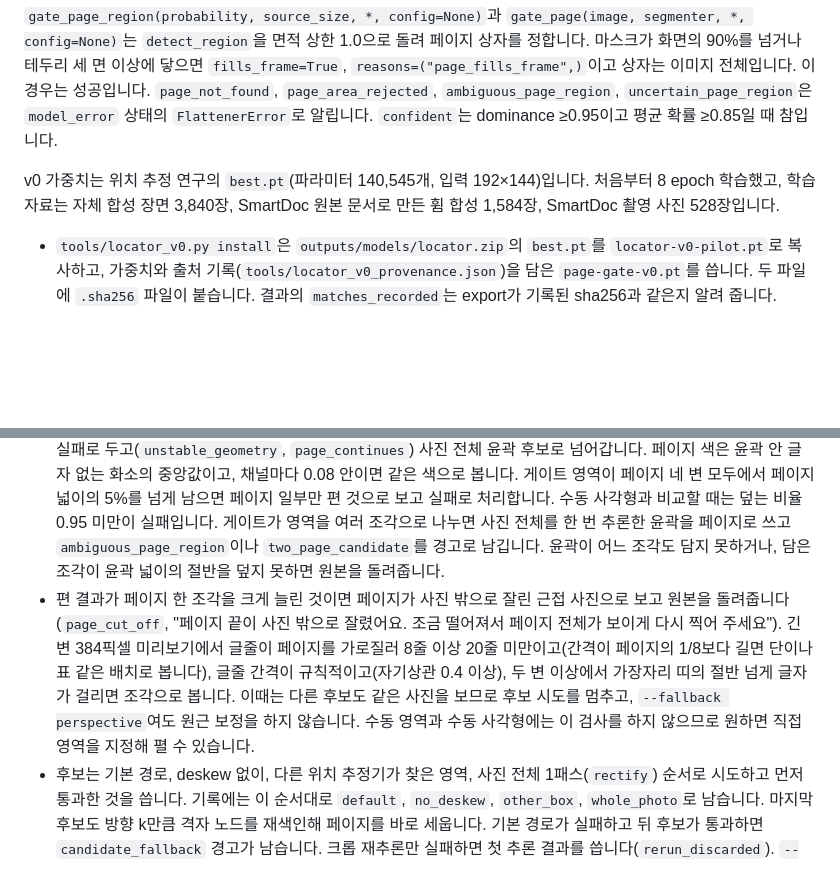
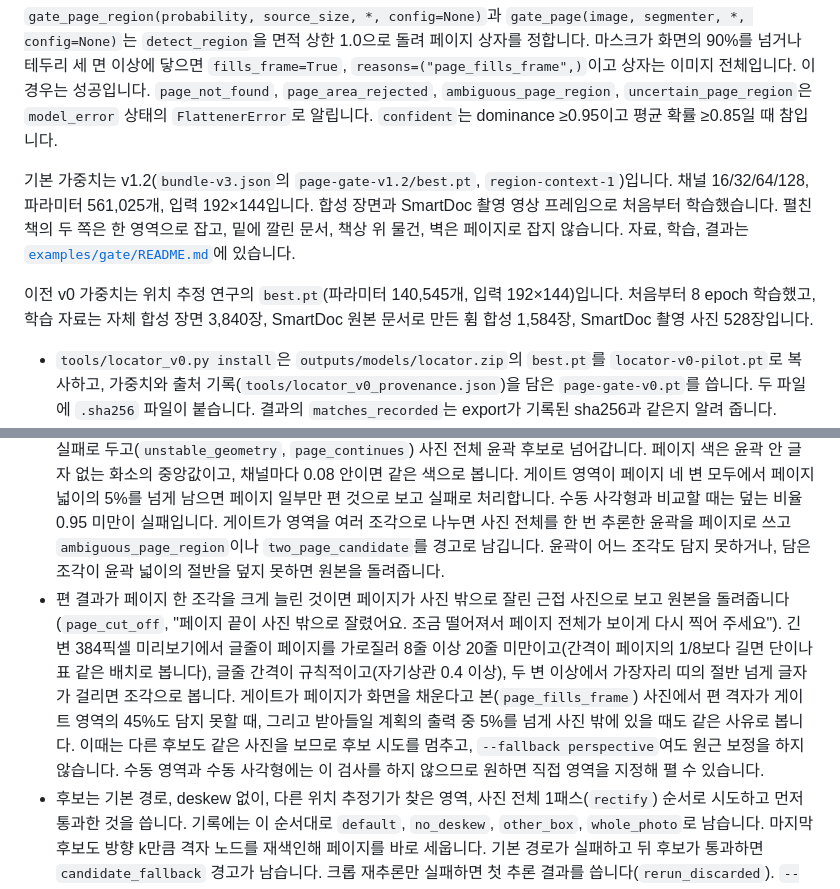
Before and after one commit to deveworld/flattener, a Markdown page: docs/INTERFACE_SPEC.md, 2 parts joined by grey strips. Rendered like a GitHub page; blank space fills up the shorter version.

```diff
--- a/docs/INTERFACE_SPEC.md
+++ b/docs/INTERFACE_SPEC.md
@@ -86,7 +86,9 @@ CPU `float32`로 RGB를 [0,1]로 바꾸고 `grid_sample(mode="bilinear", padding
 
 `gate_page_region(probability, source_size, *, config=None)`과 `gate_page(image, segmenter, *, config=None)`는 `detect_region`을 면적 상한 1.0으로 돌려 페이지 상자를 정합니다. 마스크가 화면의 90%를 넘거나 테두리 세 면 이상에 닿으면 `fills_frame=True`, `reasons=("page_fills_frame",)`이고 상자는 이미지 전체입니다. 이 경우는 성공입니다. `page_not_found`, `page_area_rejected`, `ambiguous_page_region`, `uncertain_page_region`은 `model_error` 상태의 `FlattenerError`로 알립니다. `confident`는 dominance ≥0.95이고 평균 확률 ≥0.85일 때 참입니다.
 
-v0 가중치는 위치 추정 연구의 `best.pt`(파라미터 140,545개, 입력 192×144)입니다. 처음부터 8 epoch 학습했고, 학습 자료는 자체 합성 장면 3,840장, SmartDoc 원본 문서로 만든 휨 합성 1,584장, SmartDoc 촬영 사진 528장입니다.
+기본 가중치는 v1.2(`bundle-v3.json`의 `page-gate-v1.2/best.pt`, `region-context-1`)입니다. 채널 16/32/64/128, 파라미터 561,025개, 입력 192×144입니다. 합성 장면과 SmartDoc 촬영 영상 프레임으로 처음부터 학습했습니다. 펼친 책의 두 쪽은 한 영역으로 잡고, 밑에 깔린 문서, 책상 위 물건, 벽은 페이지로 잡지 않습니다. 자료, 학습, 결과는 [`examples/gate/README.md`](../examples/gate/README.md)에 있습니다.
+
+이전 v0 가중치는 위치 추정 연구의 `best.pt`(파라미터 140,545개, 입력 192×144)입니다. 처음부터 8 epoch 학습했고, 학습 자료는 자체 합성 장면 3,840장, SmartDoc 원본 문서로 만든 휨 합성 1,584장, SmartDoc 촬영 사진 528장입니다.
 
 - `tools/locator_v0.py install`은 `outputs/models/locator.zip`의 `best.pt`를 `locator-v0-pilot.pt`로 복사하고, 가중치와 출처 기록(`tools/locator_v0_provenance.json`)을 담은 `page-gate-v0.pt`를 씁니다. 두 파일에 `.sha256` 파일이 붙습니다. 결과의 `matches_recorded`는 export가 기록된 sha256과 같은지 알려 줍니다.
 - 출처 기록은 연구 때의 데이터 manifest에서 뽑아 고정했습니다. 그 안의 경로(`outputs/dataset`, `outputs/coordinate-fold/locator.zip`)는 연구 당시 위치입니다. 이 문자열도 export의 sha256에 들어가므로 바꾸지 않습니다. `locator_v0_smartdoc.json`의 경로도 같습니다.
@@ -103,7 +105,7 @@ v0 가중치는 위치 추정 연구의 `best.pt`(파라미터 140,545개, 입
 단계는 read(EXIF 1회, 16MP를 넘는 JPEG는 draft decode) → detect(페이지 게이트, 필요할 때만 사진 전체를 한 번 추론한 결과와의 합의 규칙) → orient(OrientNet) → infer(첫 추론과 크롭 재추론 1회, deskew. 크롭 재추론이 페이지를 4% 넘게 옮기면 한 번 더) → verify(평면 미리보기 방향 확인, 게이트 영역과 비교, 작은 평면 미리보기의 종이·글줄 검사, 패스 사이 노드 이동 ≤ 페이지 대각선의 4%) → plan(출력 크기 auto) → render(`flattener.render` 1회) → save입니다.
 
 - 페이지 영역은 휨 보정 모델이 찾은 윤곽이 기준이고, 페이지 게이트는 참고로 씁니다. 게이트는 큰 사진에서 첫 추론의 크롭을 정하고, 페이지가 없는 사진을 거르고, 후보를 고르는 데 씁니다. 게이트 영역이 편 페이지보다 넓으면(옆 쪽, 책 옆면, 밑에 깔린 종이) 결과를 그대로 내고 `page_region_larger` 경고를 남깁니다. 이때 편 결과는 종이처럼 보여야 합니다. 긴 변 384픽셀 미리보기에서 채도 중앙값이 0.28 이하이고 어두운 화소(밝기 0.35 미만)가 35% 이하여야 하고, 아니면 페이지가 없는 사진(노트북 키보드, 나무 책상)으로 보고 `page_not_found`로 원본을 돌려줍니다. 또 첫 크롭 상자의 한 변(사진 가장자리가 아닌 변)을 따라 페이지와 같은 색의 빈 종이가 절반 넘게 이어지면 크롭이 페이지를 자른 것일 수 있습니다(게이트가 흰 여백을 놓친 경우). 이때 사진 전체를 한 번 추론한 윤곽이 게이트 영역을 0.95 이상 담고, 편 페이지에 더하는 넓이가 페이지 넓이 이하이며 그 절반 이상이 페이지 색이면 이 후보를 실패로 두고(`unstable_geometry`, `page_continues`) 사진 전체 윤곽 후보로 넘어갑니다. 페이지 색은 윤곽 안 글자 없는 화소의 중앙값이고, 채널마다 0.08 안이면 같은 색으로 봅니다. 게이트 영역이 페이지 네 변 모두에서 페이지 넓이의 5%를 넘게 남으면 페이지 일부만 편 것으로 보고 실패로 처리합니다. 수동 사각형과 비교할 때는 덮는 비율 0.95 미만이 실패입니다. 게이트가 영역을 여러 조각으로 나누면 사진 전체를 한 번 추론한 윤곽을 페이지로 쓰고 `ambiguous_page_region`이나 `two_page_candidate`를 경고로 남깁니다. 윤곽이 어느 조각도 담지 못하거나, 담은 조각이 윤곽 넓이의 절반을 덮지 못하면 원본을 돌려줍니다.
-- 편 결과가 페이지 한 조각을 크게 늘린 것이면 페이지가 사진 밖으로 잘린 근접 사진으로 보고 원본을 돌려줍니다(`page_cut_off`, "페이지 끝이 사진 밖으로 잘렸어요. 조금 떨어져서 페이지 전체가 보이게 다시 찍어 주세요"). 긴 변 384픽셀 미리보기에서 글줄이 페이지를 가로질러 8줄 이상 20줄 미만이고(간격이 페이지의 1/8보다 길면 단이나 표 같은 배치로 봅니다), 글줄 간격이 규칙적이고(자기상관 0.4 이상), 두 변 이상에서 가장자리 띠의 절반 넘게 글자가 걸리면 조각으로 봅니다. 이때는 다른 후보도 같은 사진을 보므로 후보 시도를 멈추고, `--fallback perspective`여도 원근 보정을 하지 않습니다. 수동 영역과 수동 사각형에는 이 검사를 하지 않으므로 원하면 직접 영역을 지정해 펼 수 있습니다.
+- 편 결과가 페이지 한 조각을 크게 늘린 것이면 페이지가 사진 밖으로 잘린 근접 사진으로 보고 원본을 돌려줍니다(`page_cut_off`, "페이지 끝이 사진 밖으로 잘렸어요. 조금 떨어져서 페이지 전체가 보이게 다시 찍어 주세요"). 긴 변 384픽셀 미리보기에서 글줄이 페이지를 가로질러 8줄 이상 20줄 미만이고(간격이 페이지의 1/8보다 길면 단이나 표 같은 배치로 봅니다), 글줄 간격이 규칙적이고(자기상관 0.4 이상), 두 변 이상에서 가장자리 띠의 절반 넘게 글자가 걸리면 조각으로 봅니다. 게이트가 페이지가 화면을 채운다고 본(`page_fills_frame`) 사진에서 편 격자가 게이트 영역의 45%도 담지 못할 때, 그리고 받아들일 계획의 출력 중 5%를 넘게 사진 밖에 있을 때도 같은 사유로 봅니다. 이때는 다른 후보도 같은 사진을 보므로 후보 시도를 멈추고, `--fallback perspective`여도 원근 보정을 하지 않습니다. 수동 영역과 수동 사각형에는 이 검사를 하지 않으므로 원하면 직접 영역을 지정해 펼 수 있습니다.
 - 후보는 기본 경로, deskew 없이, 다른 위치 추정기가 찾은 영역, 사진 전체 1패스(`rectify`) 순서로 시도하고 먼저 통과한 것을 씁니다. 기록에는 이 순서대로 `default`, `no_deskew`, `other_box`, `whole_photo`로 남습니다. 마지막 후보도 방향 k만큼 격자 노드를 재색인해 페이지를 바로 세웁니다. 기본 경로가 실패하고 뒤 후보가 통과하면 `candidate_fallback` 경고가 남습니다. 크롭 재추론만 실패하면 첫 추론 결과를 씁니다(`rerun_discarded`). `--fallback perspective`의 원근 보정 결과에는 `curvature_not_corrected`가 붙습니다.
 - 두 쪽 나누기(`ScanOptions.pages`, 기본 `auto`): 받아들인 계획의 평면 미리보기가 가로로 넓고(너비/높이 1.0 이상) 가운데 띠(너비의 35–65%)에 글자가 없는 세로 줄이 있으며 양쪽 글자가 그 줄보다 2.5배 이상 많으면 펼친 두 쪽으로 봅니다(`look.fold`). 격자를 접힌 곳에서 둘로 나눈 뒤, 쪽마다 그 쪽만 잘라 모델에 한 번 더 넣습니다. 새 격자가 나눈 격자에서 중앙값으로 쪽 대각선의 4% 안에 있으면 새 격자를 쓰고, 더 움직이면(옆 쪽까지 잡은 경우) 나눈 격자를 씁니다. 그다음 쪽마다 크기를 정하고 검사하고 기록합니다(사유 `two_pages`, 기록의 `metadata.page`). 한 쪽만 검사에 실패하면 그 쪽만 대체 결과가 됩니다. `pages=2`는 접힌 곳을 못 찾으면 가운데에서 나누고, `pages=1`은 나누지 않습니다. 원근 보정 계획과 `uvdoc` 노드 격자는 나누지 않습니다.
 - 수동 수정(`--region`, `--quad`, `--quarter`, `--no-dewarp`, `--long-side`, `--output-size`, `--aspect`)은 자동 경로와 같은 단계를 거치고 기록에 `manual`로 남습니다. `--no-dewarp`도 방향을 지정하지 않으면 OrientNet에 묻습니다. 사각형은 `--quad`, `--region`, 페이지 게이트의 영역 순으로 정하고, 게이트가 없으면 사진 전체를 한 번 추론한 윤곽의 네 꼭짓점을 씁니다. `--quad`는 왼쪽 위부터 시계 방향으로 줍니다. 반시계 방향은 뒤집힌 페이지를 뜻하므로 입력 오류입니다. `--no-dewarp`로 요청한 원근 보정 결과는 스캔된 것으로 셉니다. 모델 출력은 입력 sha256별로 캐시하므로 바뀐 단계 뒤만 다시 계산합니다.
```
Also changed, not shown: README.md (+4 -3 lines), examples/gate/README.md (added, +74 -0 lines).
